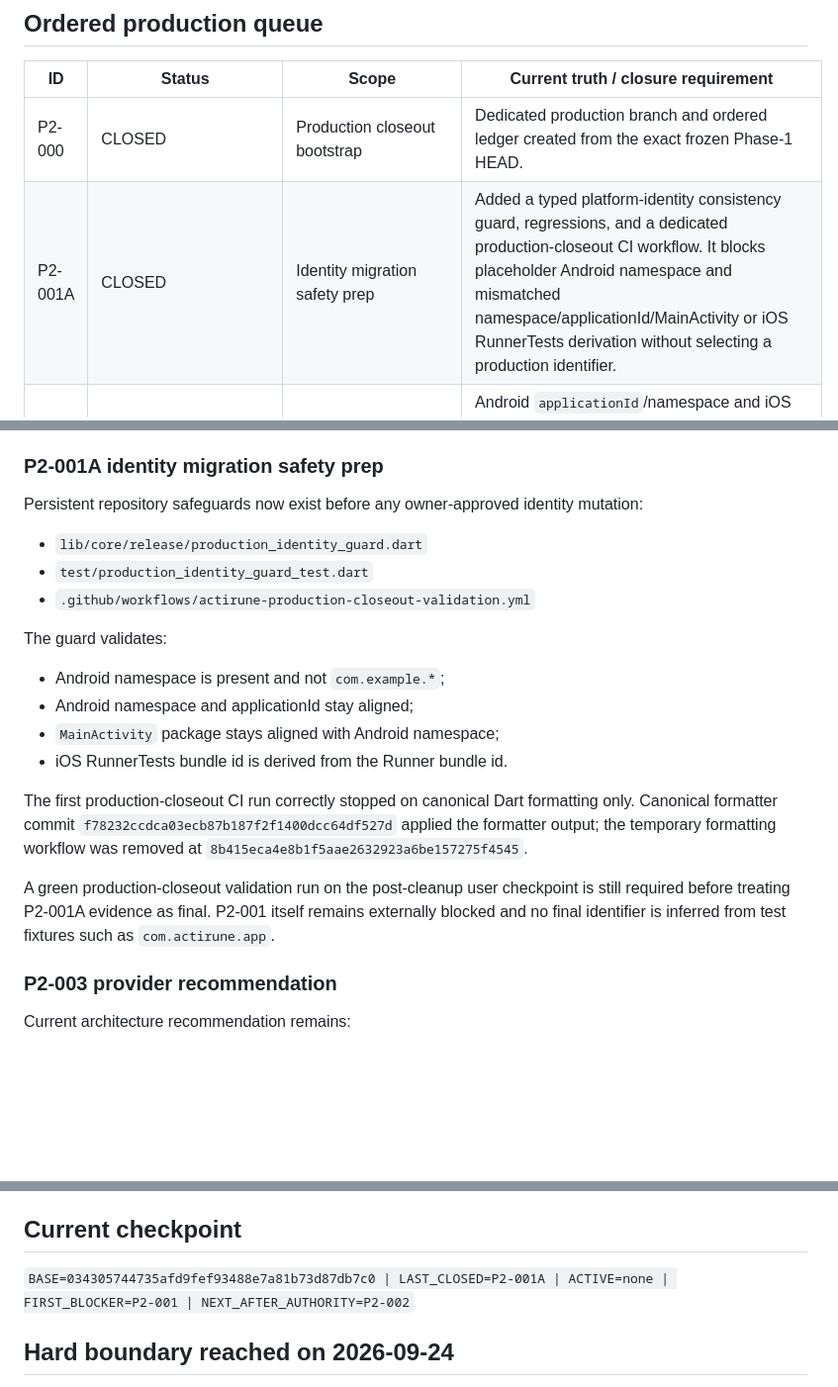
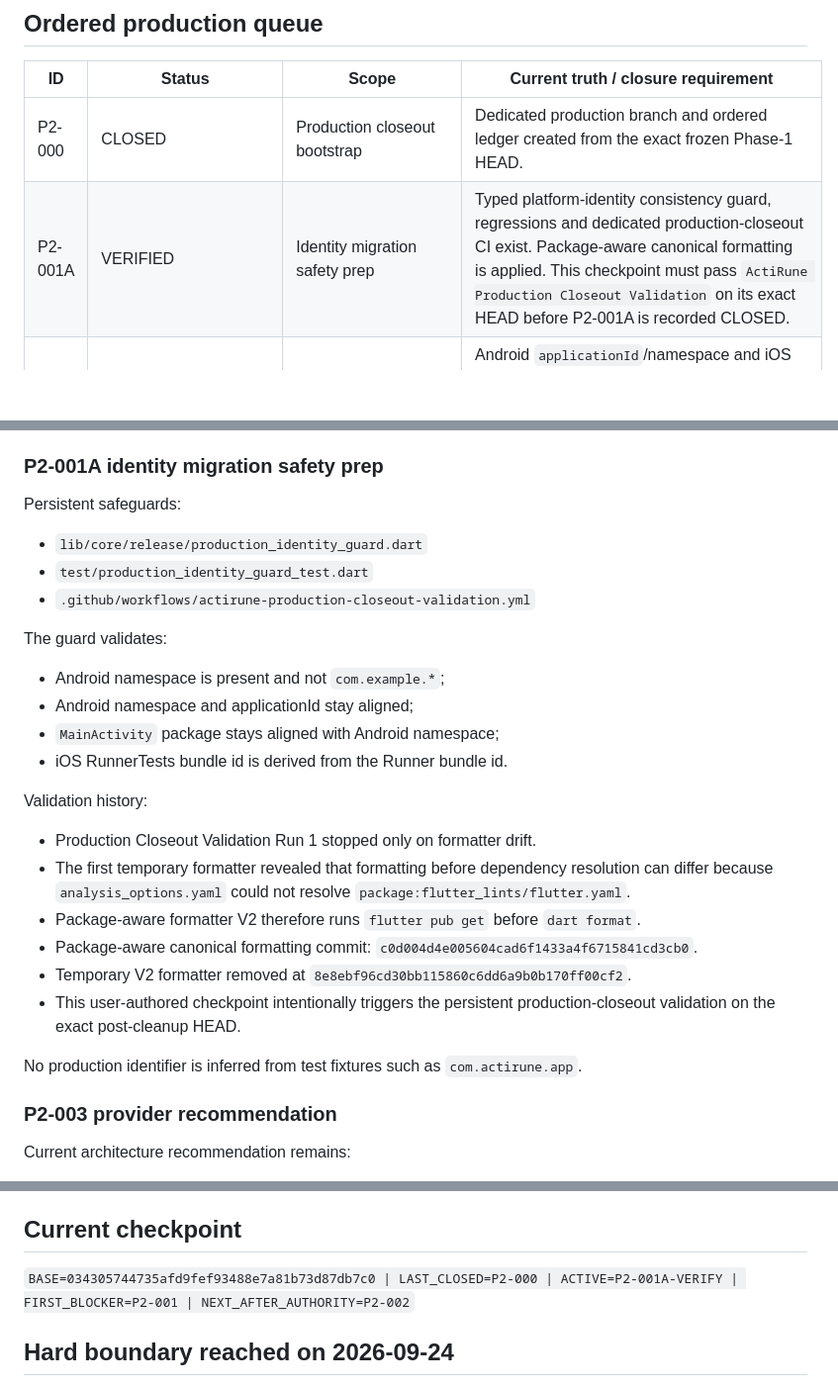
Before and after one commit to murat8585/ActiRune, a Markdown page: PRODUCTION_CLOSEOUT.md, 3 parts joined by grey strips. Shown at 99% size. GitHub-like rendering; blank space fills up the shorter version.

Commit message:
Checkpoint package-aware identity validation

```diff
--- a/PRODUCTION_CLOSEOUT.md
+++ b/PRODUCTION_CLOSEOUT.md
@@ -34,7 +34,7 @@ Phase-1 internal scope is frozen at commit `034305744735afd9fef93488e7a81b73d87d
 | ID | Status | Scope | Current truth / closure requirement |
 |---|---|---|---|
 | P2-000 | CLOSED | Production closeout bootstrap | Dedicated production branch and ordered ledger created from the exact frozen Phase-1 HEAD. |
-| P2-001A | CLOSED | Identity migration safety prep | Added a typed platform-identity consistency guard, regressions, and a dedicated production-closeout CI workflow. It blocks placeholder Android namespace and mismatched namespace/applicationId/MainActivity or iOS RunnerTests derivation without selecting a production identifier. |
+| P2-001A | VERIFIED | Identity migration safety prep | Typed platform-identity consistency guard, regressions and dedicated production-closeout CI exist. Package-aware canonical formatting is applied. This checkpoint must pass `ActiRune Production Closeout Validation` on its exact HEAD before P2-001A is recorded CLOSED. |
 | P2-001 | BLOCKED_EXTERNAL | Final Android/iOS application identity authority | Android `applicationId`/namespace and iOS Runner bundle id are still `com.example.actirune`. No final production package/bundle decision is authoritative. Owner must explicitly lock the real identifiers before platform/provider registration. |
 | P2-002 | BLOCKED_EXTERNAL | Android/iOS production signing ownership | Android release currently uses debug signing. No authoritative Apple Development Team/signing evidence exists. Requires protected signing ownership after P2-001. |
 | P2-003 | BLOCKED_EXTERNAL | Production provider authority lock | Recommended stack is Firebase + RevenueCat + Google Mobile Ads + Firebase Analytics/optional BigQuery, but recommendation is not authority. Requires P2-001 plus explicit provider/account decision before `validation/release/provider_authority.json` may legitimately exist. |
@@ -65,7 +65,7 @@ Identity-decision packet:
 
 ### P2-001A identity migration safety prep
 
-Persistent repository safeguards now exist before any owner-approved identity mutation:
+Persistent safeguards:
 - `lib/core/release/production_identity_guard.dart`
 - `test/production_identity_guard_test.dart`
 - `.github/workflows/actirune-production-closeout-validation.yml`
@@ -76,9 +76,15 @@ The guard validates:
 - `MainActivity` package stays aligned with Android namespace;
 - iOS RunnerTests bundle id is derived from the Runner bundle id.
 
-The first production-closeout CI run correctly stopped on canonical Dart formatting only. Canonical formatter commit `f78232ccdca03ecb87b187f2f1400dcc64df527d` applied the formatter output; the temporary formatting workflow was removed at `8b415eca4e8b1f5aae2632923a6be157275f4545`.
+Validation history:
+- Production Closeout Validation Run 1 stopped only on formatter drift.
+- The first temporary formatter revealed that formatting before dependency resolution can differ because `analysis_options.yaml` could not resolve `package:flutter_lints/flutter.yaml`.
+- Package-aware formatter V2 therefore runs `flutter pub get` before `dart format`.
+- Package-aware canonical formatting commit: `c0d004d4e005604cad6f1433a4f6715841cd3cb0`.
+- Temporary V2 formatter removed at `8e8ebf96cd30bb115860c6dd6a9b0b170ff00cf2`.
+- This user-authored checkpoint intentionally triggers the persistent production-closeout validation on the exact post-cleanup HEAD.
 
-A green production-closeout validation run on the post-cleanup user checkpoint is still required before treating P2-001A evidence as final. P2-001 itself remains externally blocked and no final identifier is inferred from test fixtures such as `com.actirune.app`.
+No production identifier is inferred from test fixtures such as `com.actirune.app`.
 
 ### P2-003 provider recommendation
 
@@ -98,7 +104,7 @@ P2-005 Battle encounter/content authority may be resolved in parallel when autho
 
 ## Current checkpoint
 
-`BASE=034305744735afd9fef93488e7a81b73d87db7c0 | LAST_CLOSED=P2-001A | ACTIVE=none | FIRST_BLOCKER=P2-001 | NEXT_AFTER_AUTHORITY=P2-002`
+`BASE=034305744735afd9fef93488e7a81b73d87db7c0 | LAST_CLOSED=P2-000 | ACTIVE=P2-001A-VERIFY | FIRST_BLOCKER=P2-001 | NEXT_AFTER_AUTHORITY=P2-002`
 
 ## Hard boundary reached on 2026-09-24
 
```
